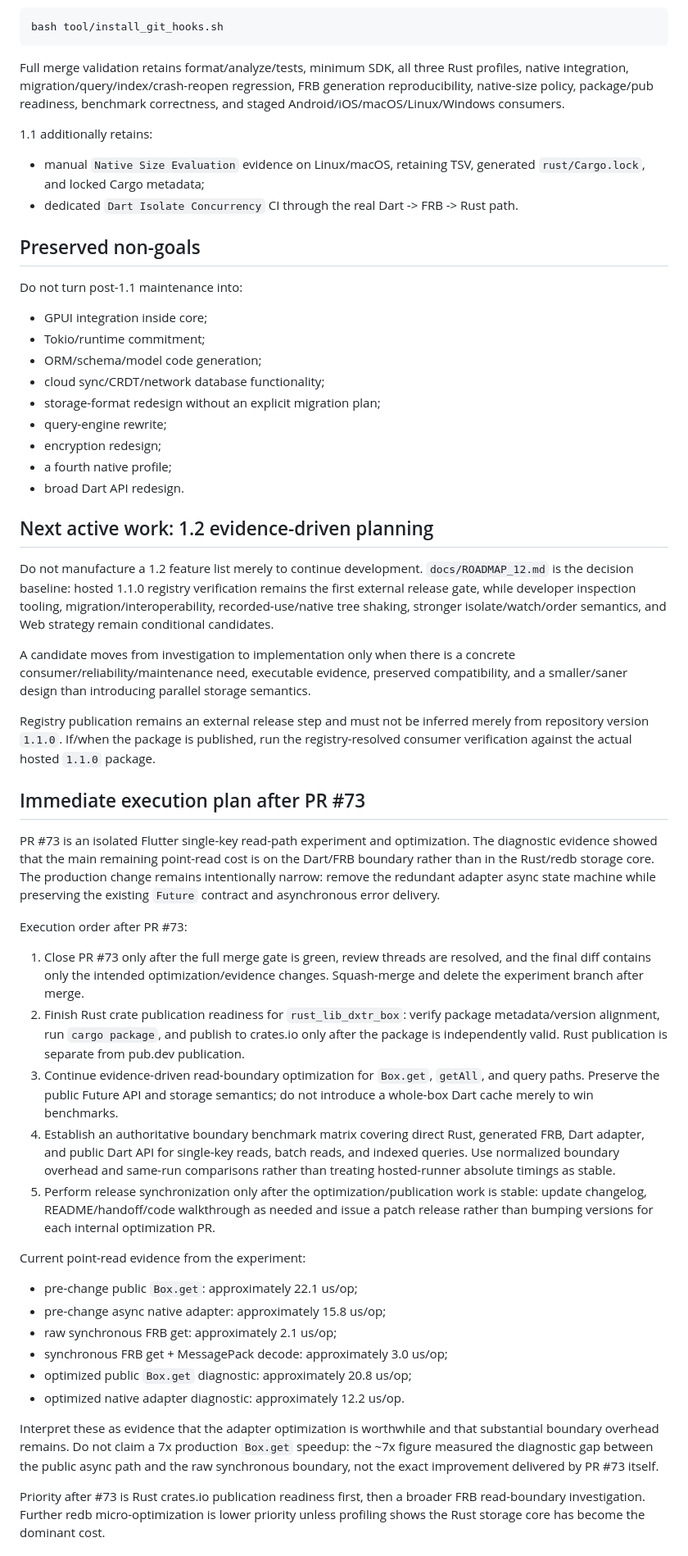
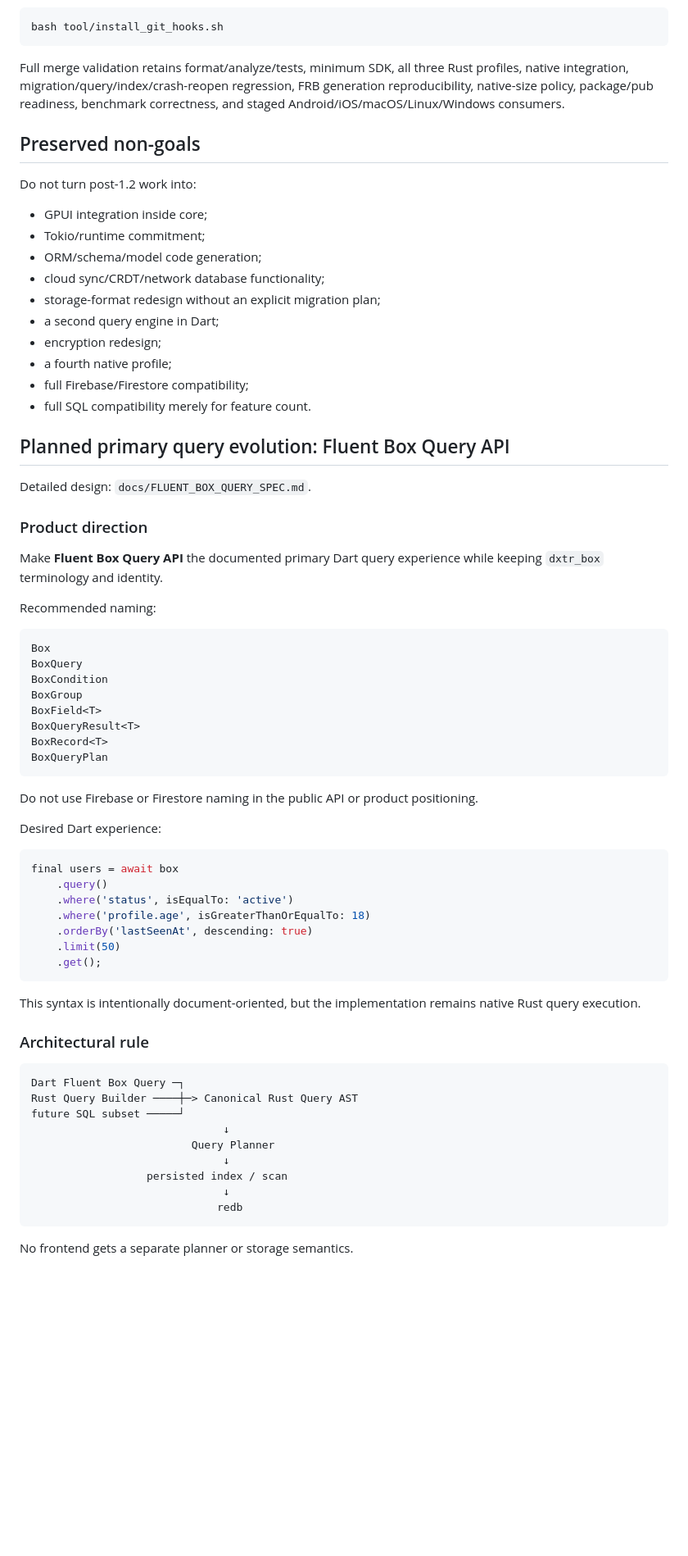
Before and after one commit to dexter-cnx/dxtr_box, a Markdown page: docs/PROJECT_HANDOFF.md, the part around one of its changes. Shown at 82% size. Drawn GitHub-style; blank space fills up the shorter version.

Commit message:
docs: plan fluent box query API in handoff

````diff
--- a/docs/PROJECT_HANDOFF.md
+++ b/docs/PROJECT_HANDOFF.md
@@ -132,54 +160,71 @@ bash tool/install_git_hooks.sh
 
 Full merge validation retains format/analyze/tests, minimum SDK, all three Rust profiles, native integration, migration/query/index/crash-reopen regression, FRB generation reproducibility, native-size policy, package/pub readiness, benchmark correctness, and staged Android/iOS/macOS/Linux/Windows consumers.
 
-1.1 additionally retains:
-
-- manual `Native Size Evaluation` evidence on Linux/macOS, retaining TSV, generated `rust/Cargo.lock`, and locked Cargo metadata;
-- dedicated `Dart Isolate Concurrency` CI through the real Dart -> FRB -> Rust path.
-
 ## Preserved non-goals
 
-Do not turn post-1.1 maintenance into:
+Do not turn post-1.2 work into:
 
 - GPUI integration inside core;
 - Tokio/runtime commitment;
 - ORM/schema/model code generation;
 - cloud sync/CRDT/network database functionality;
 - storage-format redesign without an explicit migration plan;
-- query-engine rewrite;
+- a second query engine in Dart;
 - encryption redesign;
 - a fourth native profile;
-- broad Dart API redesign.
+- full Firebase/Firestore compatibility;
+- full SQL compatibility merely for feature count.
 
-## Next active work: 1.2 evidence-driven planning
+## Planned primary query evolution: Fluent Box Query API
 
-Do not manufacture a 1.2 feature list merely to continue development. `docs/ROADMAP_12.md` is the decision baseline: hosted 1.1.0 registry verification remains the first external release gate, while developer inspection tooling, migration/interoperability, recorded-use/native tree shaking, stronger isolate/watch/order semantics, and Web strategy remain conditional candidates.
+Detailed design: `docs/FLUENT_BOX_QUERY_SPEC.md`.
 
-A candidate moves from investigation to implementation only when there is a concrete consumer/reliability/maintenance need, executable evidence, preserved compatibility, and a smaller/saner design than introducing parallel storage semantics.
+### Product direction
 
-Registry publication remains an external release step and must not be inferred merely from repository version `1.1.0`. If/when the package is published, run the registry-resolved consumer verification against the actual hosted `1.1.0` package.
+Make **Fluent Box Query API** the documented primary Dart query experience while keeping `dxtr_box` terminology and identity.
 
-## Immediate execution plan after PR #73
+Recommended naming:
 
-PR #73 is an isolated Flutter single-key read-path experiment and optimization. The diagnostic evidence showed that the main remaining point-read cost is on the Dart/FRB boundary rather than in the Rust/redb storage core. The production change remains intentionally narrow: remove the redundant adapter async state machine while preserving the existing `Future` contract and asynchronous error delivery.
+```text
+Box
+BoxQuery
+BoxCondition
+BoxGroup
+BoxField<T>
+BoxQueryResult<T>
+BoxRecord<T>
+BoxQueryPlan
+```
 
-Execution order after PR #73:
+Do not use Firebase or Firestore naming in the public API or product positioning.
 
-1. Close PR #73 only after the full merge gate is green, review threads are resolved, and the final diff contains only the intended optimization/evidence changes. Squash-merge and delete the experiment branch after merge.
-2. Finish Rust crate publication readiness for `rust_lib_dxtr_box`: verify package metadata/version alignment, run `cargo package`, and publish to crates.io only after the package is independently valid. Rust publication is separate from pub.dev publication.
-3. Continue evidence-driven read-boundary optimization for `Box.get`, `getAll`, and query paths. Preserve the public Future API and storage semantics; do not introduce a whole-box Dart cache merely to win benchmarks.
-4. Establish an authoritative boundary benchmark matrix covering direct Rust, generated FRB, Dart adapter, and public Dart API for single-key reads, batch reads, and indexed queries. Use normalized boundary overhead and same-run comparisons rather than treating hosted-runner absolute timings as stable.
-5. Perform release synchronization only after the optimization/publication work is stable: update changelog, README/handoff/code walkthrough as needed and issue a patch release rather than bumping versions for each internal optimization PR.
+Desired Dart experience:
 
-Current point-read evidence from the experiment:
+```dart
+final users = await box
+    .query()
+    .where('status', isEqualTo: 'active')
+    .where('profile.age', isGreaterThanOrEqualTo: 18)
+    .orderBy('lastSeenAt', descending: true)
+    .limit(50)
+    .get();
+```
 
-- pre-change public `Box.get`: approximately 22.1 us/op;
-- pre-change async native adapter: approximately 15.8 us/op;
-- raw synchronous FRB get: approximately 2.1 us/op;
-- synchronous FRB get + MessagePack decode: approximately 3.0 us/op;
-- optimized public `Box.get` diagnostic: approximately 20.8 us/op;
-- optimized native adapter diagnostic: approximately 12.2 us/op.
+This syntax is intentionally document-oriented, but the implementation remains native Rust query execution.
 
-Interpret these as evidence that the adapter optimization is worthwhile and that substantial boundary overhead remains. Do not claim a 7x production `Box.get` speedup: the ~7x figure measured the diagnostic gap between the public async path and the raw synchronous boundary, not the exact improvement delivered by PR #73 itself.
+### Architectural rule
 
-Priority after #73 is Rust crates.io publication readiness first, then a broader FRB read-boundary investigation. Further redb micro-optimization is lower priority unless profiling shows the Rust storage core has become the dominant cost.
+```text
+Dart Fluent Box Query ─┐
+Rust Query Builder ────┼─> Canonical Rust Query AST
+future SQL subset ─────┘
+                              ↓
+                         Query Planner
+                              ↓
+                  persisted index / scan
+                              ↓
+                             redb
+```
+
+No frontend gets a separate planner or storage semantics.
+
````
Also changed, not shown: other parts of docs/PROJECT_HANDOFF.md (+130 -8 lines).
